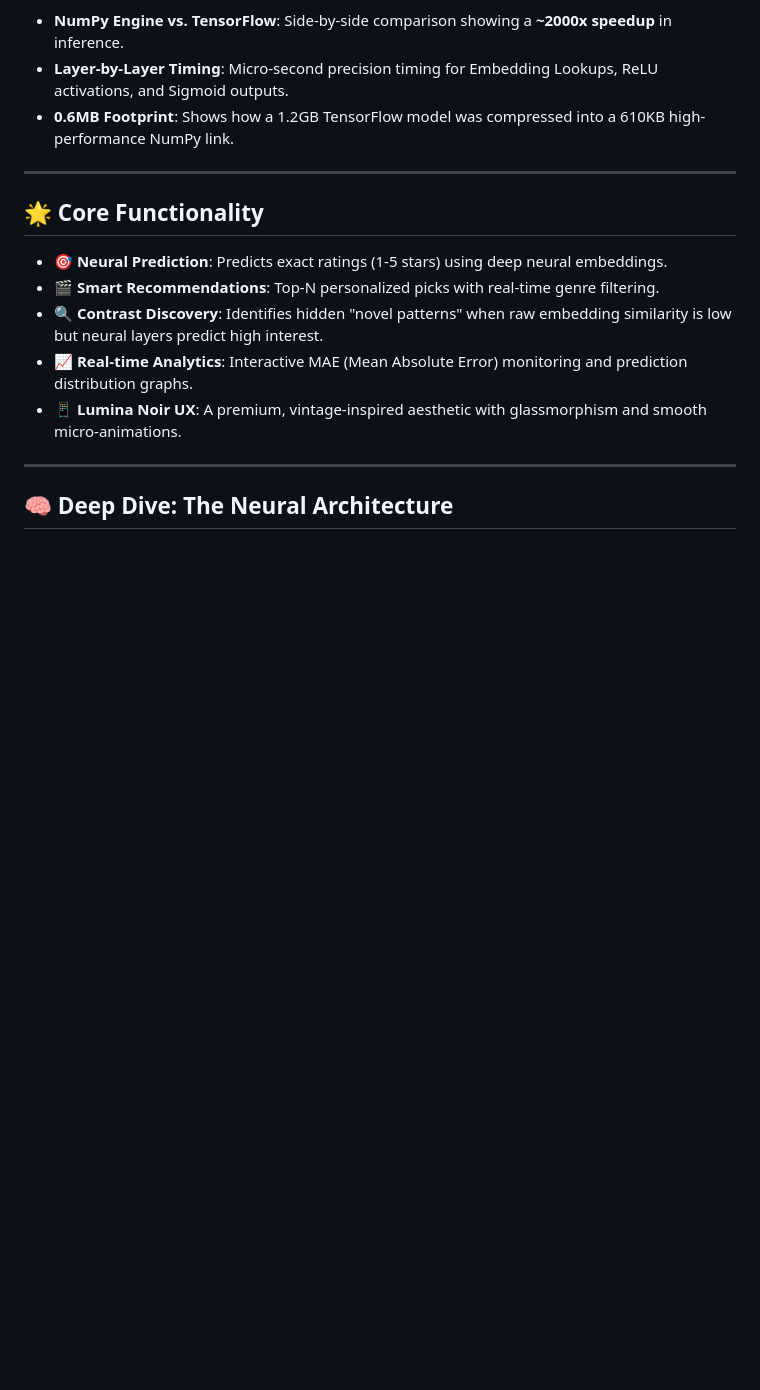
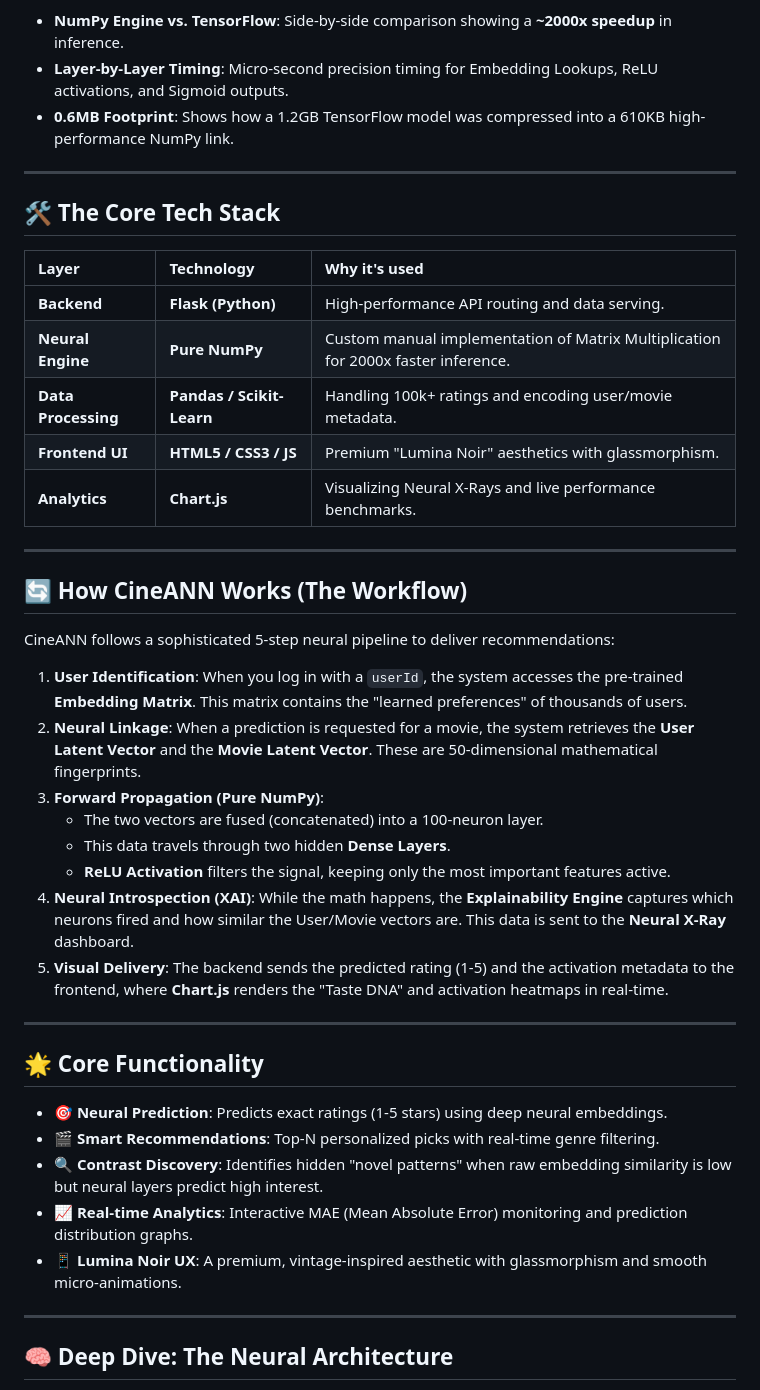
Before and after one commit to HousabaiBhosale/ANN_PERSONALYZED_RECOMMENDATION_SYSTEM, a Markdown page: README.md, the part around one of its changes. Rendered like a GitHub page; blank space fills up the shorter version.

Commit message:
docs: add comprehensive 'Working of the Project' and tech details

```diff
--- a/README.md
+++ b/README.md
@@ -34,6 +34,33 @@ CineANN demonstrates engineering superiority by outperforming standard deep lear
 
 ---
 
+## 🛠️ The Core Tech Stack
+
+| Layer | Technology | Why it's used |
+| :--- | :--- | :--- |
+| **Backend** | **Flask (Python)** | High-performance API routing and data serving. |
+| **Neural Engine** | **Pure NumPy** | Custom manual implementation of Matrix Multiplication for 2000x faster inference. |
+| **Data Processing** | **Pandas / Scikit-Learn** | Handling 100k+ ratings and encoding user/movie metadata. |
+| **Frontend UI** | **HTML5 / CSS3 / JS** | Premium "Lumina Noir" aesthetics with glassmorphism. |
+| **Analytics** | **Chart.js** | Visualizing Neural X-Rays and live performance benchmarks. |
+
+---
+
+## 🔄 How CineANN Works (The Workflow)
+
+CineANN follows a sophisticated 5-step neural pipeline to deliver recommendations:
+
+1.  **User Identification**: When you log in with a `userId`, the system accesses the pre-trained **Embedding Matrix**. This matrix contains the "learned preferences" of thousands of users.
+2.  **Neural Linkage**: When a prediction is requested for a movie, the system retrieves the **User Latent Vector** and the **Movie Latent Vector**. These are 50-dimensional mathematical fingerprints.
+3.  **Forward Propagation (Pure NumPy)**:
+    - The two vectors are fused (concatenated) into a 100-neuron layer.
+    - This data travels through two hidden **Dense Layers**.
+    - **ReLU Activation** filters the signal, keeping only the most important features active.
+4.  **Neural Introspection (XAI)**: While the math happens, the **Explainability Engine** captures which neurons fired and how similar the User/Movie vectors are. This data is sent to the **Neural X-Ray** dashboard.
+5.  **Visual Delivery**: The backend sends the predicted rating (1-5) and the activation metadata to the frontend, where **Chart.js** renders the "Taste DNA" and activation heatmaps in real-time.
+
+---
+
 ## 🌟 Core Functionality
 
 - **🎯 Neural Prediction**: Predicts exact ratings (1-5 stars) using deep neural embeddings.
```
Also changed, not shown: other parts of README.md (+20 -0 lines).
